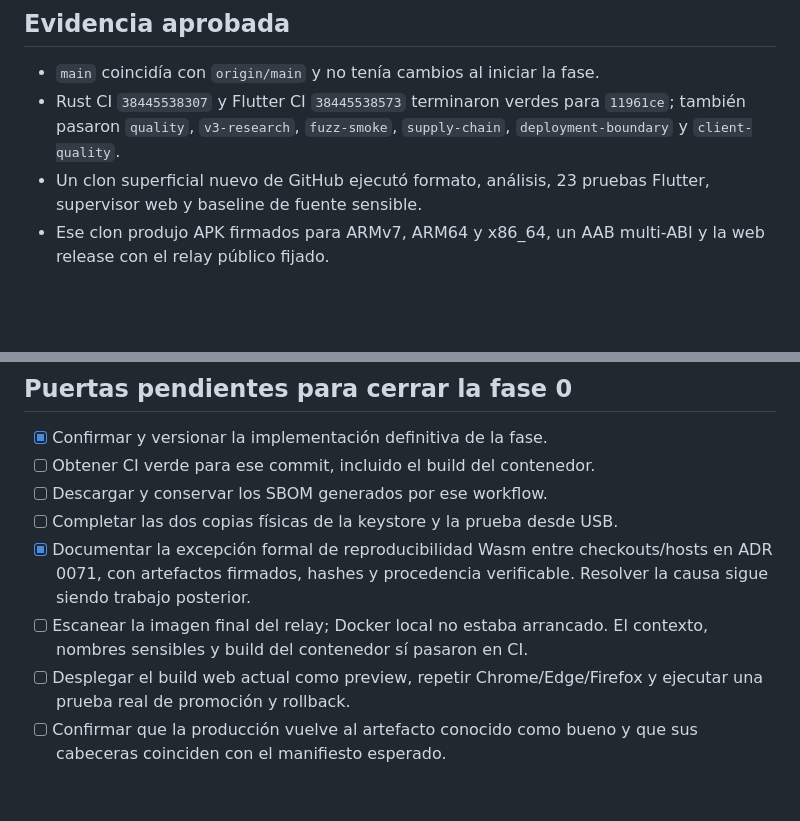
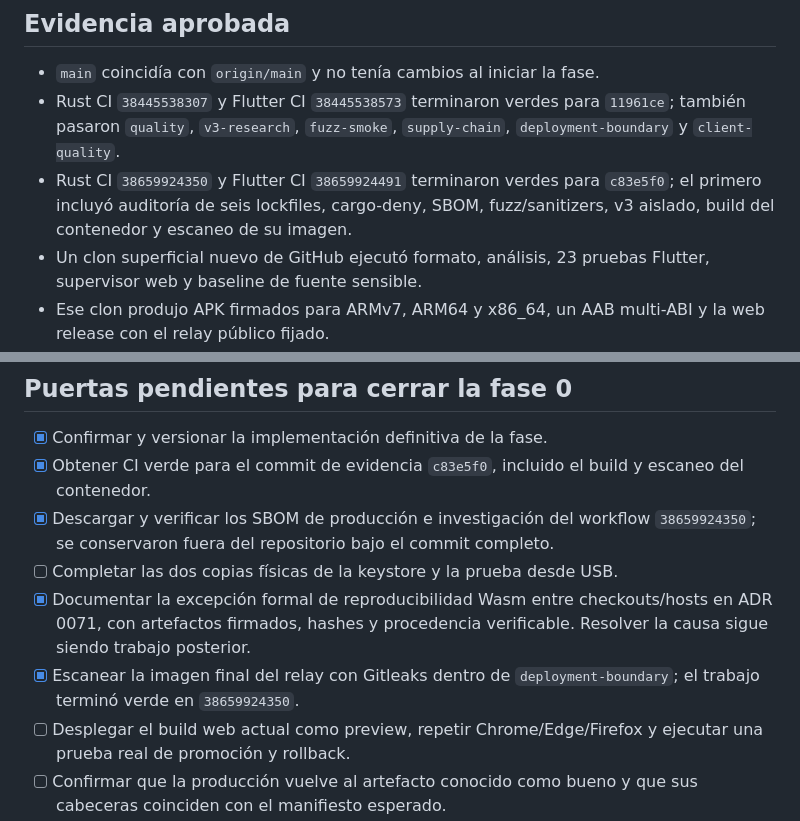
Before and after one commit to Yassp8312/Scotoma, a Markdown page: docs/PHASE_0_BASELINE.md, 2 parts joined by grey strips. GitHub-like rendering; blank space fills up the shorter version.

Commit message:
docs: record verified phase zero evidence [skip ci]

```diff
--- a/docs/PHASE_0_BASELINE.md
+++ b/docs/PHASE_0_BASELINE.md
@@ -30,6 +30,9 @@ evidencia no cambia los artefactos descritos.
 - Rust CI `38445538307` y Flutter CI `38445538573` terminaron verdes para
   `11961ce`; también pasaron `quality`, `v3-research`, `fuzz-smoke`,
   `supply-chain`, `deployment-boundary` y `client-quality`.
+- Rust CI `38659924350` y Flutter CI `38659924491` terminaron verdes para
+  `c83e5f0`; el primero incluyó auditoría de seis lockfiles, cargo-deny, SBOM,
+  fuzz/sanitizers, v3 aislado, build del contenedor y escaneo de su imagen.
 - Un clon superficial nuevo de GitHub ejecutó formato, análisis, 23 pruebas
   Flutter, supervisor web y baseline de fuente sensible.
 - Ese clon produjo APK firmados para ARMv7, ARM64 y x86_64, un AAB multi-ABI y
@@ -135,14 +138,16 @@ una prueba automatizada en esta sesión; no se alteró producción.
 ## Puertas pendientes para cerrar la fase 0
 
 - [x] Confirmar y versionar la implementación definitiva de la fase.
-- [ ] Obtener CI verde para ese commit, incluido el build del contenedor.
-- [ ] Descargar y conservar los SBOM generados por ese workflow.
+- [x] Obtener CI verde para el commit de evidencia `c83e5f0`, incluido el build
+  y escaneo del contenedor.
+- [x] Descargar y verificar los SBOM de producción e investigación del workflow
+  `38659924350`; se conservaron fuera del repositorio bajo el commit completo.
 - [ ] Completar las dos copias físicas de la keystore y la prueba desde USB.
 - [x] Documentar la excepción formal de reproducibilidad Wasm entre
   checkouts/hosts en ADR 0071, con artefactos firmados, hashes y procedencia
   verificable. Resolver la causa sigue siendo trabajo posterior.
-- [ ] Escanear la imagen final del relay; Docker local no estaba arrancado. El
-  contexto, nombres sensibles y build del contenedor sí pasaron en CI.
+- [x] Escanear la imagen final del relay con Gitleaks dentro de
+  `deployment-boundary`; el trabajo terminó verde en `38659924350`.
 - [ ] Desplegar el build web actual como preview, repetir Chrome/Edge/Firefox y
   ejecutar una prueba real de promoción y rollback.
 - [ ] Confirmar que la producción vuelve al artefacto conocido como bueno y que
```
Also changed, not shown: docs/DEFERRED_VALIDATION.md (+10 -10 lines), docs/STATUS.md (+8 -7 lines).
